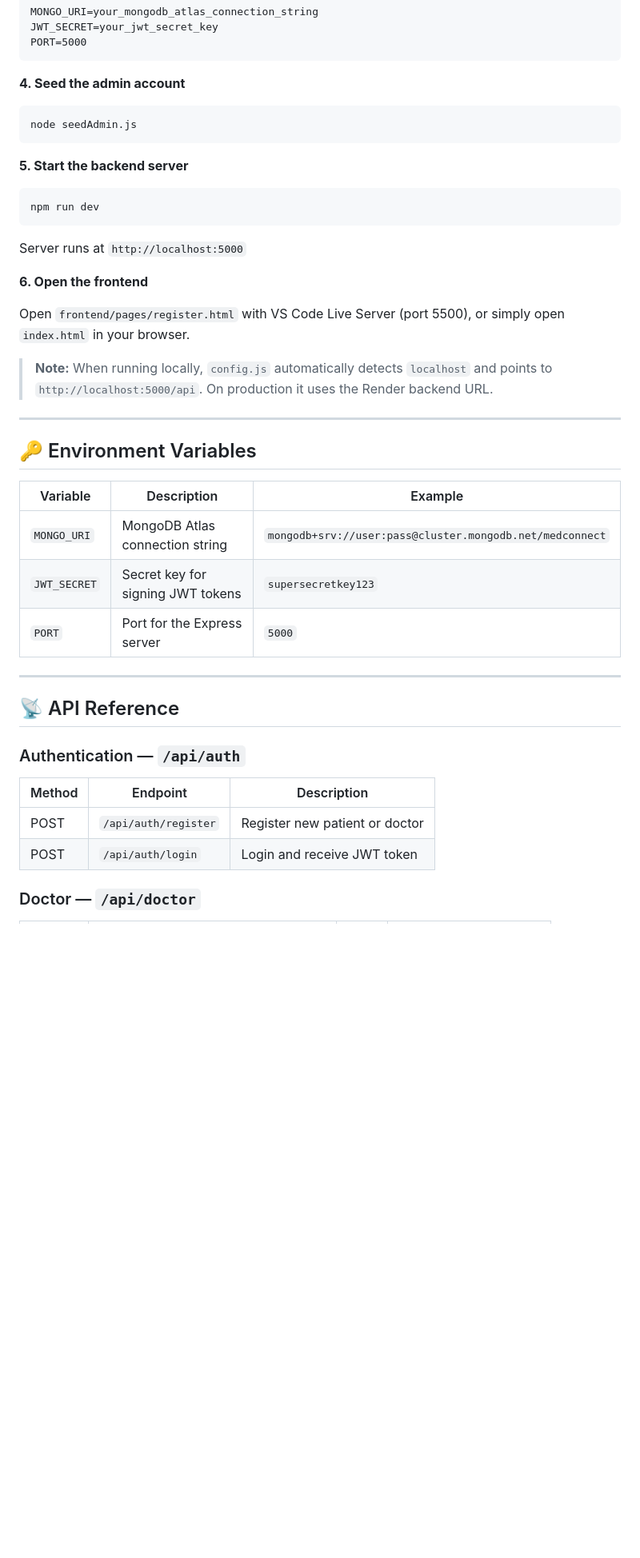
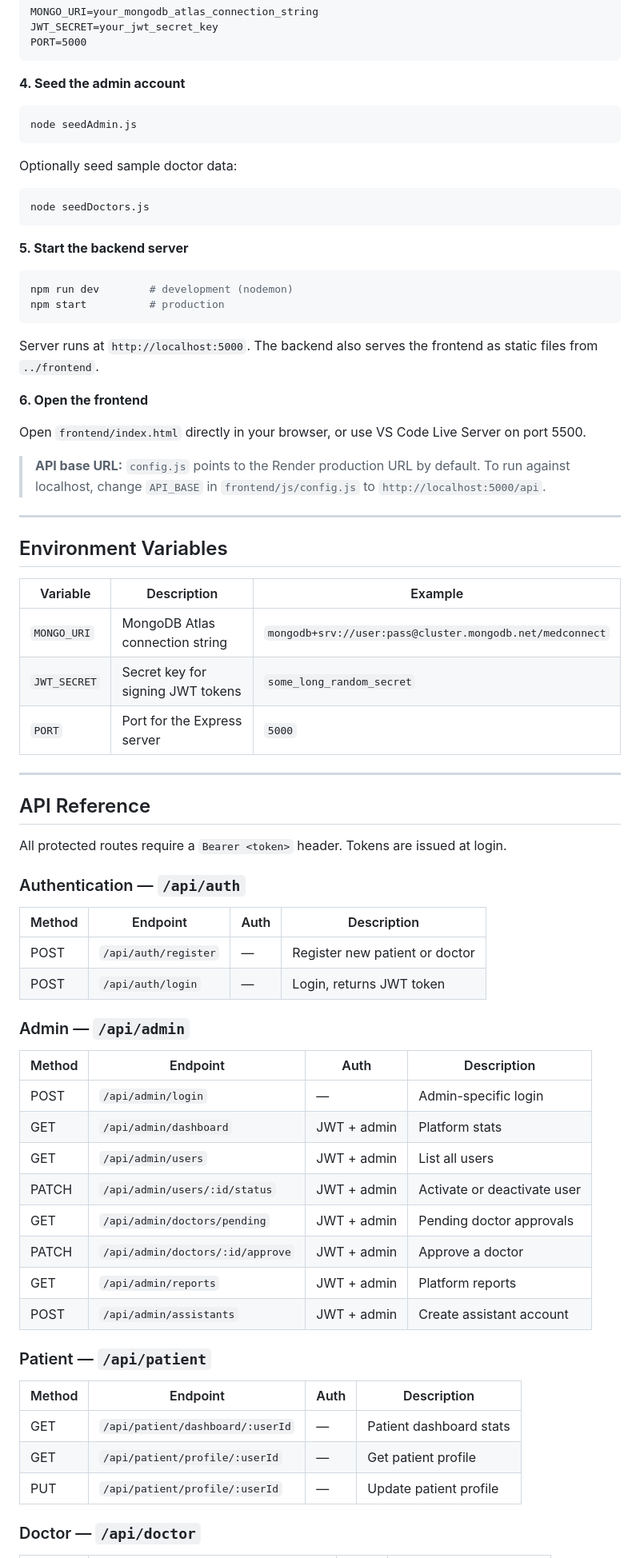
Before and after one commit to Marjia275/MedConnect, a Markdown page: README.md, the part around one of its changes. Shown at 80% size. Rendered like a GitHub page; blank space fills up the shorter version.

````diff
--- a/README.md
+++ b/README.md
@@ -180,40 +192,74 @@ PORT=5000
 ```
 
 **4. Seed the admin account**
+
 ```bash
 node seedAdmin.js
 ```
 
+Optionally seed sample doctor data:
+
+```bash
+node seedDoctors.js
+```
+
 **5. Start the backend server**
+
 ```bash
-npm run dev
+npm run dev        # development (nodemon)
+npm start          # production
 ```
-Server runs at `http://localhost:5000`
+
+Server runs at `http://localhost:5000`. The backend also serves the frontend as static files from `../frontend`.
 
 **6. Open the frontend**
 
-Open `frontend/pages/register.html` with VS Code Live Server (port 5500), or simply open `index.html` in your browser.
+Open `frontend/index.html` directly in your browser, or use VS Code Live Server on port 5500.
 
-> **Note:** When running locally, `config.js` automatically detects `localhost` and points to `http://localhost:5000/api`. On production it uses the Render backend URL.
+> **API base URL:** `config.js` points to the Render production URL by default. To run against localhost, change `API_BASE` in `frontend/js/config.js` to `http://localhost:5000/api`.
 
 ---
 
-## 🔑 Environment Variables
+## Environment Variables
 
-| Variable | Description | Example |
-|----------|-------------|---------|
-| `MONGO_URI` | MongoDB Atlas connection string | `mongodb+srv://user:pass@cluster.mongodb.net/medconnect` |
-| `JWT_SECRET` | Secret key for signing JWT tokens | `supersecretkey123` |
-| `PORT` | Port for the Express server | `5000` |
+| Variable     | Description                       | Example                                                  |
+| ------------ | --------------------------------- | -------------------------------------------------------- |
+| `MONGO_URI`  | MongoDB Atlas connection string   | `mongodb+srv://user:pass@cluster.mongodb.net/medconnect` |
+| `JWT_SECRET` | Secret key for signing JWT tokens | `some_long_random_secret`                                |
+| `PORT`       | Port for the Express server       | `5000`                                                   |
 
 ---
 
-## 📡 API Reference
+## API Reference
+
+All protected routes require a `Bearer <token>` header. Tokens are issued at login.
 
 ### Authentication — `/api/auth`
-| Method | Endpoint | Description |
-|--------|----------|-------------|
-| POST | `/api/auth/register` | Register new patient or doctor |
-| POST | `/api/auth/login` | Login and receive JWT token |
+
+| Method | Endpoint             | Auth | Description                    |
+| ------ | -------------------- | ---- | ------------------------------ |
+| POST   | `/api/auth/register` | —    | Register new patient or doctor |
+| POST   | `/api/auth/login`    | —    | Login, returns JWT token       |
+
+### Admin — `/api/admin`
+
+| Method | Endpoint                         | Auth        | Description                 |
+| ------ | -------------------------------- | ----------- | --------------------------- |
+| POST   | `/api/admin/login`               | —           | Admin-specific login        |
+| GET    | `/api/admin/dashboard`           | JWT + admin | Platform stats              |
+| GET    | `/api/admin/users`               | JWT + admin | List all users              |
+| PATCH  | `/api/admin/users/:id/status`    | JWT + admin | Activate or deactivate user |
+| GET    | `/api/admin/doctors/pending`     | JWT + admin | Pending doctor approvals    |
+| PATCH  | `/api/admin/doctors/:id/approve` | JWT + admin | Approve a doctor            |
+| GET    | `/api/admin/reports`             | JWT + admin | Platform reports            |
+| POST   | `/api/admin/assistants`          | JWT + admin | Create assistant account    |
+
+### Patient — `/api/patient`
+
+| Method | Endpoint                         | Auth | Description             |
+| ------ | -------------------------------- | ---- | ----------------------- |
+| GET    | `/api/patient/dashboard/:userId` | —    | Patient dashboard stats |
+| GET    | `/api/patient/profile/:userId`   | —    | Get patient profile     |
+| PUT    | `/api/patient/profile/:userId`   | —    | Update patient profile  |
 
 ### Doctor — `/api/doctor`
````
Also changed, not shown: other parts of README.md (+160 -123 lines).
